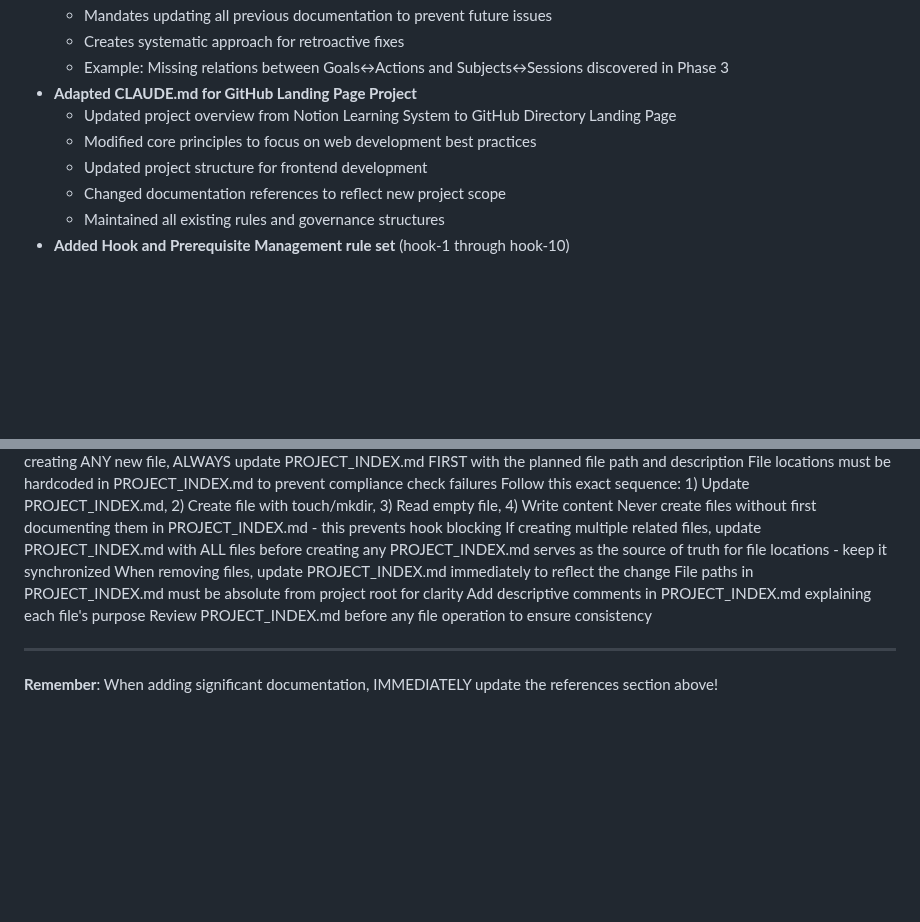
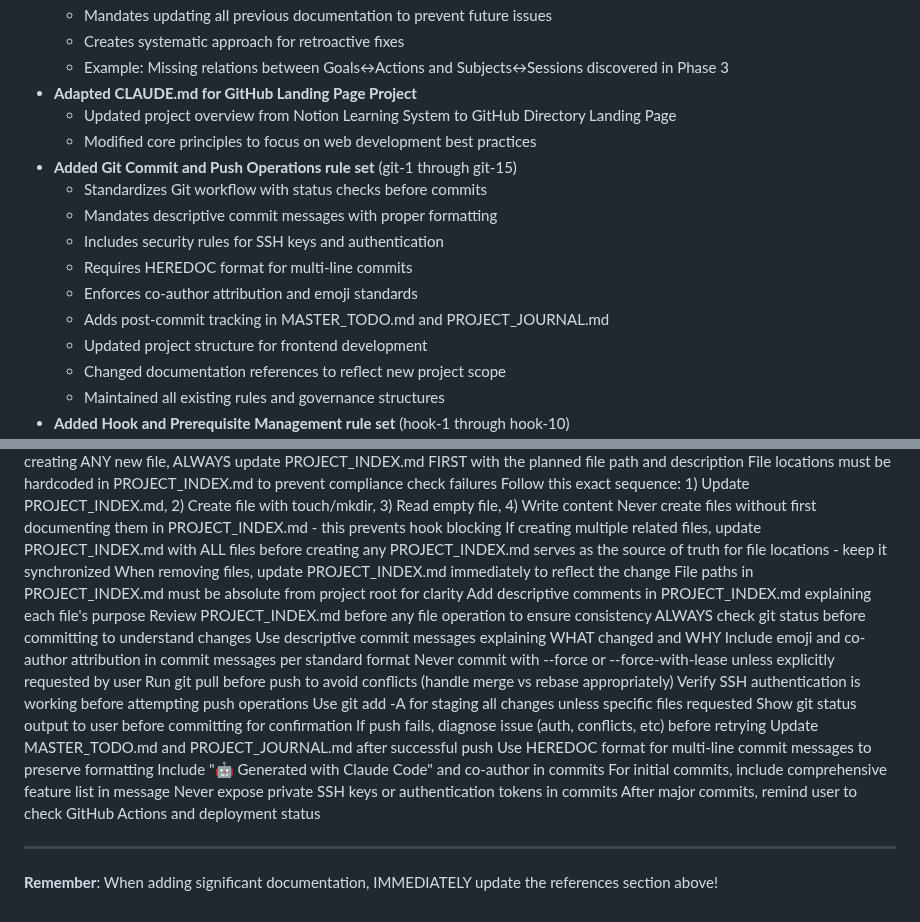
Before and after one commit to RexRenatus/RexRenatus.io, a Markdown page: CLAUDE.md, 2 parts joined by grey strips. Rendered like a GitHub page; blank space fills up the shorter version.

Commit message:
Add Git Commit and Push Operations rules to CLAUDE.md
- Added comprehensive rule set (git-1 through git-15) for Git operations
- Covers pre-commit checks, message formatting, security, and workflow
- Mandates HEREDOC format for multi-line commits
- Includes co-author attribution standards
- Requires documentation updates after commits

🤖 Generated with [Claude Code](https://claude.ai/code)

Co-Authored-By: Claude <noreply@anthropic.com>

```diff
--- a/CLAUDE.md
+++ b/CLAUDE.md
@@ -157,6 +157,13 @@ cat planning/MASTER_TODO.md
 - **Adapted CLAUDE.md for GitHub Landing Page Project**
   - Updated project overview from Notion Learning System to GitHub Directory Landing Page
   - Modified core principles to focus on web development best practices
+- **Added Git Commit and Push Operations rule set** (git-1 through git-15)
+  - Standardizes Git workflow with status checks before commits
+  - Mandates descriptive commit messages with proper formatting
+  - Includes security rules for SSH keys and authentication
+  - Requires HEREDOC format for multi-line commits
+  - Enforces co-author attribution and emoji standards
+  - Adds post-commit tracking in MASTER_TODO.md and PROJECT_JOURNAL.md
   - Updated project structure for frontend development
   - Changed documentation references to reflect new project scope
   - Maintained all existing rules and governance structures
@@ -349,6 +356,24 @@ cat planning/MASTER_TODO.md
     <rule id="create-9" priority="mandatory">Add descriptive comments in PROJECT_INDEX.md explaining each file's purpose</rule>
     <rule id="create-10" priority="critical">Review PROJECT_INDEX.md before any file operation to ensure consistency</rule>
   </rule-set>
+
+  <rule-set name="Git Commit and Push Operations">
+    <rule id="git-1" priority="critical">ALWAYS check git status before committing to understand changes</rule>
+    <rule id="git-2" priority="critical">Use descriptive commit messages explaining WHAT changed and WHY</rule>
+    <rule id="git-3" priority="mandatory">Include emoji and co-author attribution in commit messages per standard format</rule>
+    <rule id="git-4" priority="critical">Never commit with --force or --force-with-lease unless explicitly requested by user</rule>
+    <rule id="git-5" priority="mandatory">Run git pull before push to avoid conflicts (handle merge vs rebase appropriately)</rule>
+    <rule id="git-6" priority="critical">Verify SSH authentication is working before attempting push operations</rule>
+    <rule id="git-7" priority="mandatory">Use git add -A for staging all changes unless specific files requested</rule>
+    <rule id="git-8" priority="normal">Show git status output to user before committing for confirmation</rule>
+    <rule id="git-9" priority="critical">If push fails, diagnose issue (auth, conflicts, etc) before retrying</rule>
+    <rule id="git-10" priority="mandatory">Update MASTER_TODO.md and PROJECT_JOURNAL.md after successful push</rule>
+    <rule id="git-11" priority="critical">Use HEREDOC format for multi-line commit messages to preserve formatting</rule>
+    <rule id="git-12" priority="mandatory">Include "🤖 Generated with Claude Code" and co-author in commits</rule>
+    <rule id="git-13" priority="normal">For initial commits, include comprehensive feature list in message</rule>
+    <rule id="git-14" priority="critical">Never expose private SSH keys or authentication tokens in commits</rule>
+    <rule id="git-15" priority="mandatory">After major commits, remind user to check GitHub Actions and deployment status</rule>
+  </rule-set>
 </master-rules>
 
 ---
```
